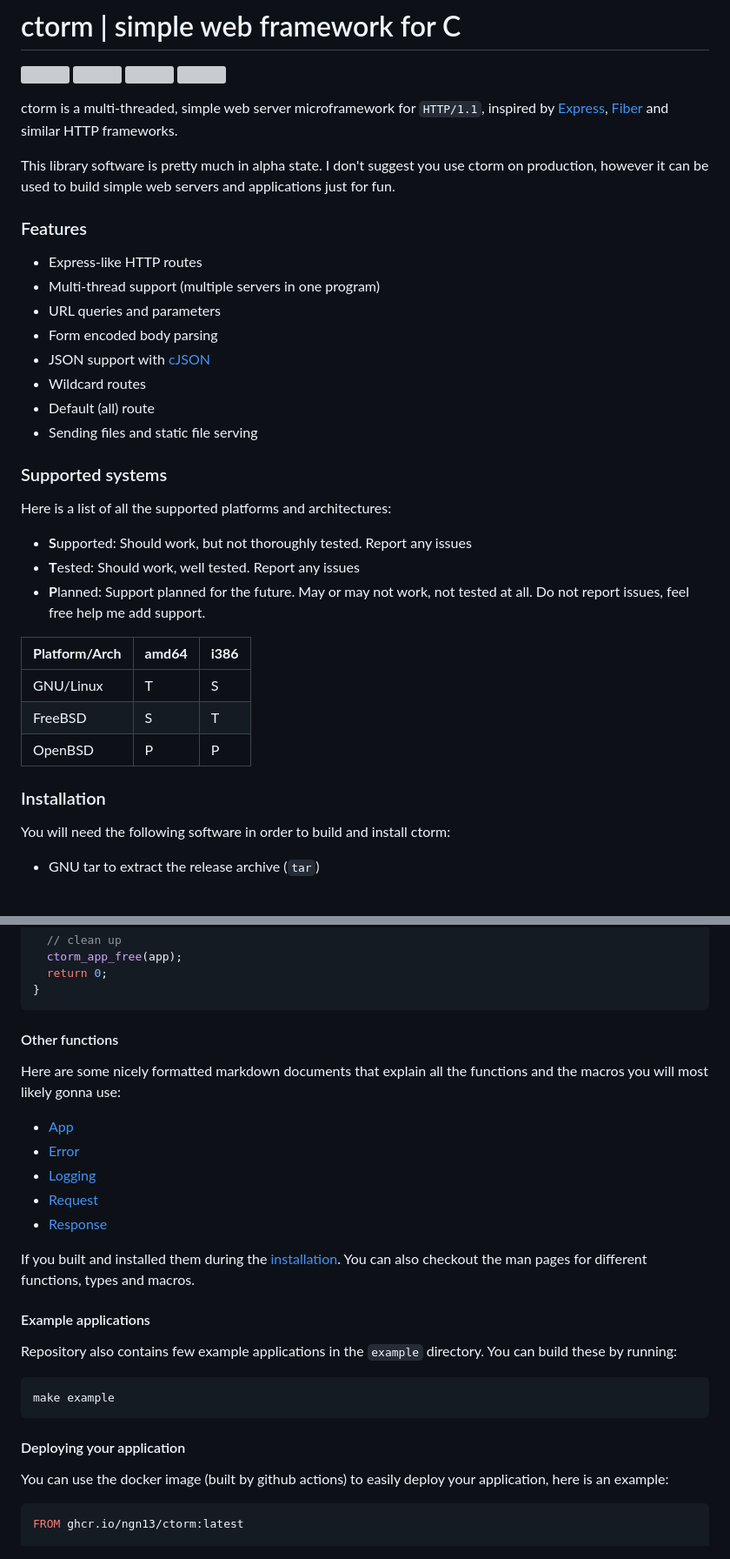
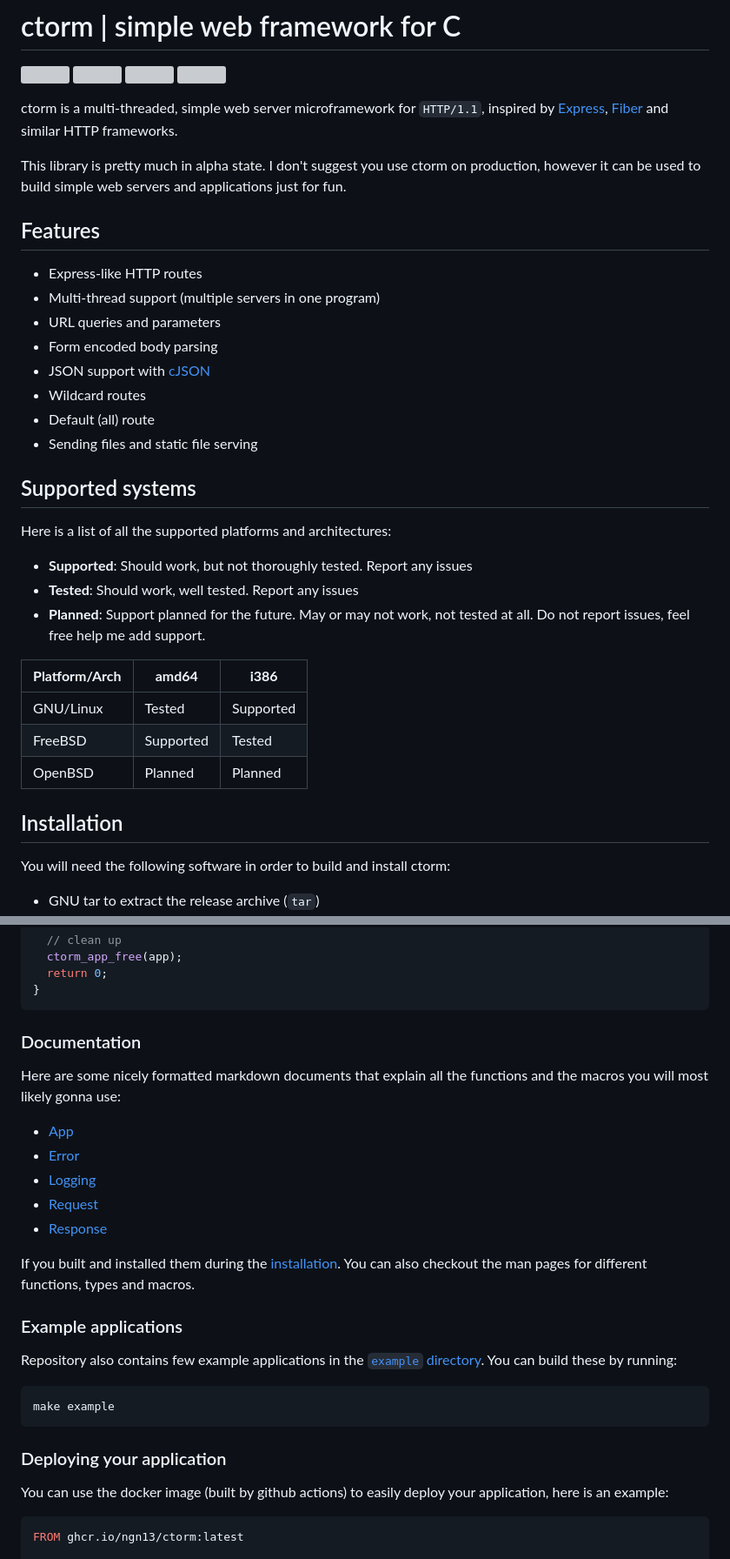
Before and after one commit to ngn13/ctorm, a Markdown page: README.md, 2 parts joined by grey strips. Shown at 87% size. GitHub-like rendering; blank space fills up the shorter version; grey boxes are pictures that could not be loaded.

Commit message:
fix some wording in the readme
Signed-off-by: ngn <ngn@ngn.tf>

````diff
--- a/README.md
+++ b/README.md
@@ -18,11 +18,11 @@ ctorm is a multi-threaded, simple web server microframework for `HTTP/1.1`,
 inspired by [Express](https://expressjs.com/),
 [Fiber](https://github.com/gofiber/fiber) and similar HTTP frameworks.
 
-This library software is pretty much in alpha state. I don't suggest you use
-ctorm on production, however it can be used to build simple web servers and
-applications just for fun.
+This library is pretty much in alpha state. I don't suggest you use ctorm on
+production, however it can be used to build simple web servers and applications
+just for fun.
 
-### Features
+## Features
 
 - Express-like HTTP routes
 - Multi-thread support (multiple servers in one program)
@@ -33,22 +33,22 @@ applications just for fun.
 - Default (all) route
 - Sending files and static file serving
 
-### Supported systems
+## Supported systems
 
 Here is a list of all the supported platforms and architectures:
 
-- **S**upported: Should work, but not thoroughly tested. Report any issues
-- **T**ested: Should work, well tested. Report any issues
-- **P**lanned: Support planned for the future. May or may not work, not tested
+- **Supported**: Should work, but not thoroughly tested. Report any issues
+- **Tested**: Should work, well tested. Report any issues
+- **Planned**: Support planned for the future. May or may not work, not tested
   at all. Do not report issues, feel free help me add support.
 
-| **Platform/Arch** | **amd64** | **i386** |
-| ----------------- | --------- | -------- |
-| GNU/Linux         | T         | S        |
-| FreeBSD           | S         | T        |
-| OpenBSD           | P         | P        |
+| **Platform/Arch** | **amd64** | **i386**  |
+| ----------------- | --------- | --------- |
+| GNU/Linux         | Tested    | Supported |
+| FreeBSD           | Supported | Tested    |
+| OpenBSD           | Planned   | Planned   |
 
-### Installation
+## Installation
 
 You will need the following software in order to build and install ctorm:
 
@@ -123,7 +123,7 @@ int main() {
 }
 ```
 
-#### Other functions
+### Documentation
 
 Here are some nicely formatted markdown documents that explain all the functions
 and the macros you will most likely gonna use:
@@ -137,16 +137,16 @@ and the macros you will most likely gonna use:
 If you built and installed them during the [installation](#installation). You
 can also checkout the man pages for different functions, types and macros.
 
-#### Example applications
+### Example applications
 
-Repository also contains few example applications in the `example` directory.
-You can build these by running:
+Repository also contains few example applications in the
+[`example` directory](example). You can build these by running:
 
 ```bash
 make example
 ```
 
-#### Deploying your application
+### Deploying your application
 
 You can use the docker image (built by github actions) to easily deploy your
 application, here is an example:
````
Also changed, not shown: other parts of README.md (+3 -3 lines).
